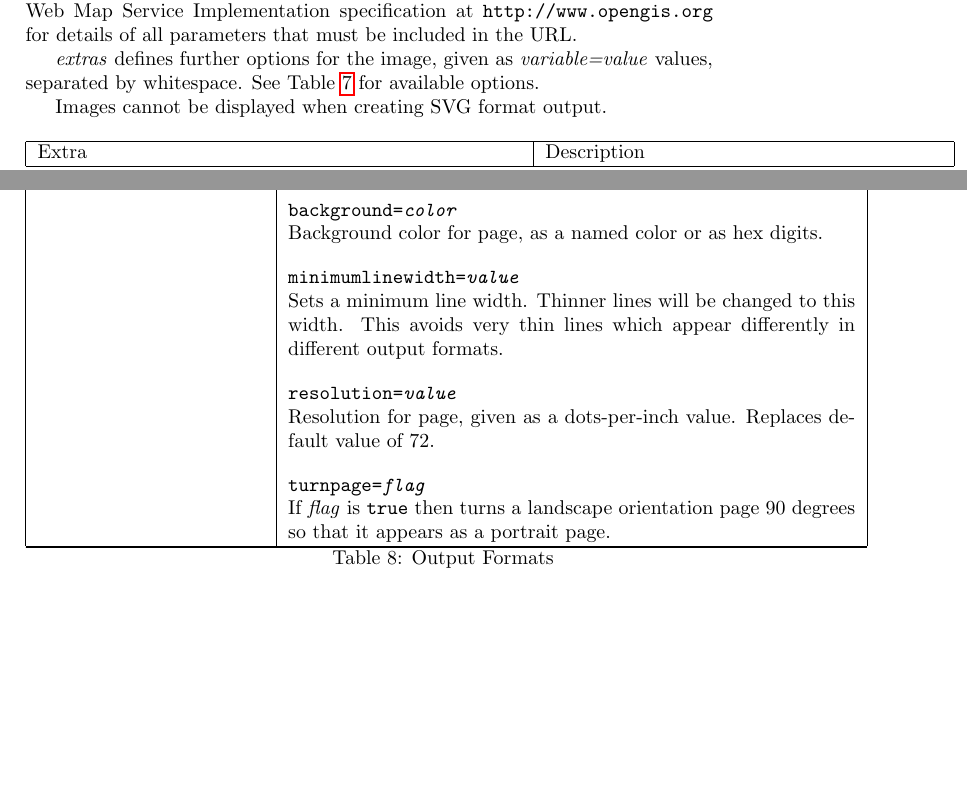
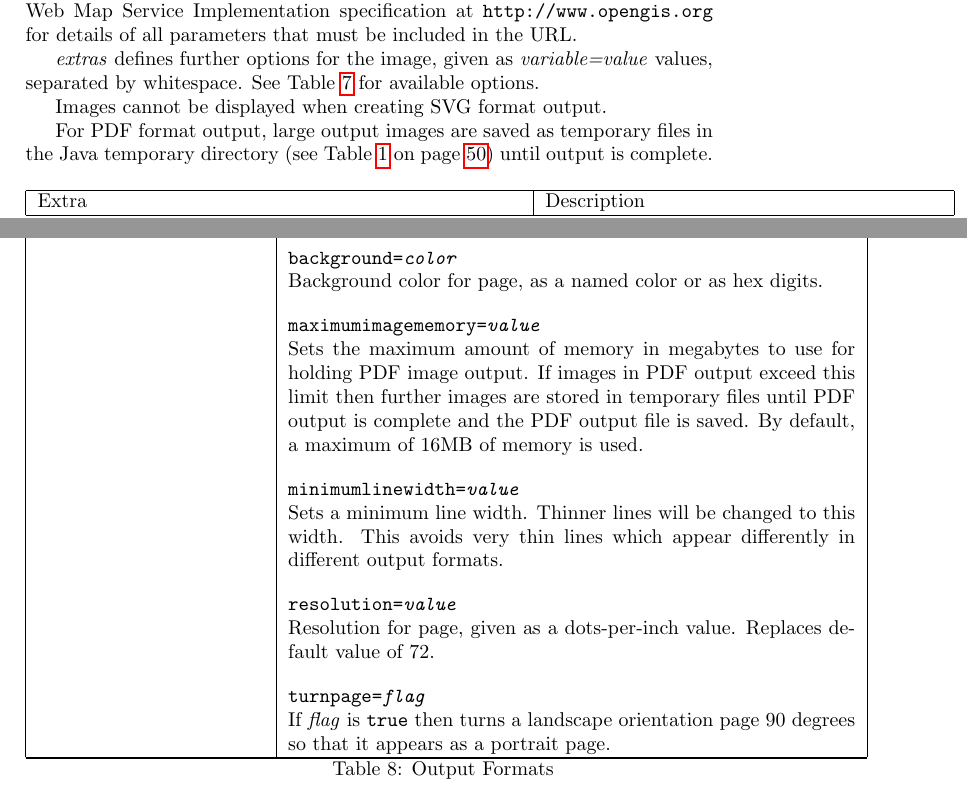
Before and after one commit to simoc/mapyrus, a LaTeX document (userdoc/mapyrus.tex, which reads userdoc/reference.tex): two parts of pages 69 and 76 of 88 before the commit and two parts of pages 70 and 77 of 89 after it, joined at a grey line, cut so that both start at the same text. Compiled offline with pdfLaTeX.

Commit message:
Describe how large images in PDF output are saved to java.io.tmpdir. Describe new maximumimagememory= NEWPAGE option.

```diff
--- a/userdoc/reference.tex
+++ b/userdoc/reference.tex
@@ -1791,6 +1797,11 @@ for available options.
 
 Images cannot be displayed when creating SVG format output.
 
+For PDF format output, large output images are saved as temporary
+files in the Java temporary directory
+(see Table \ref{startupvariables} on page \pageref{startupvariables})
+until output is complete.
+
 \begin{longtable}{|l|p{7cm}|}
 \hline
 \label{geoimageextras}
@@ -2333,6 +2344,15 @@ or a copyright symbol are to be displayed from the font.
 Background color for page, as a named color or as hex digits.
 
 \vspace{10pt}
+\texttt{maximumimagememory=\textit{value}}
+
+Sets the maximum amount of memory in megabytes
+to use for holding PDF image output.  If images in PDF output
+exceed this limit then further images are stored in temporary files
+until PDF output is complete and the PDF output file is saved.
+By default, a maximum of 16MB of memory is used.
+
+\vspace{10pt}
 \texttt{minimumlinewidth=\textit{value}}
 
 Sets a minimum line width.  Thinner lines will be changed to
```
Also changed, not shown: userdoc/reference.tex (6 more changed lines).
